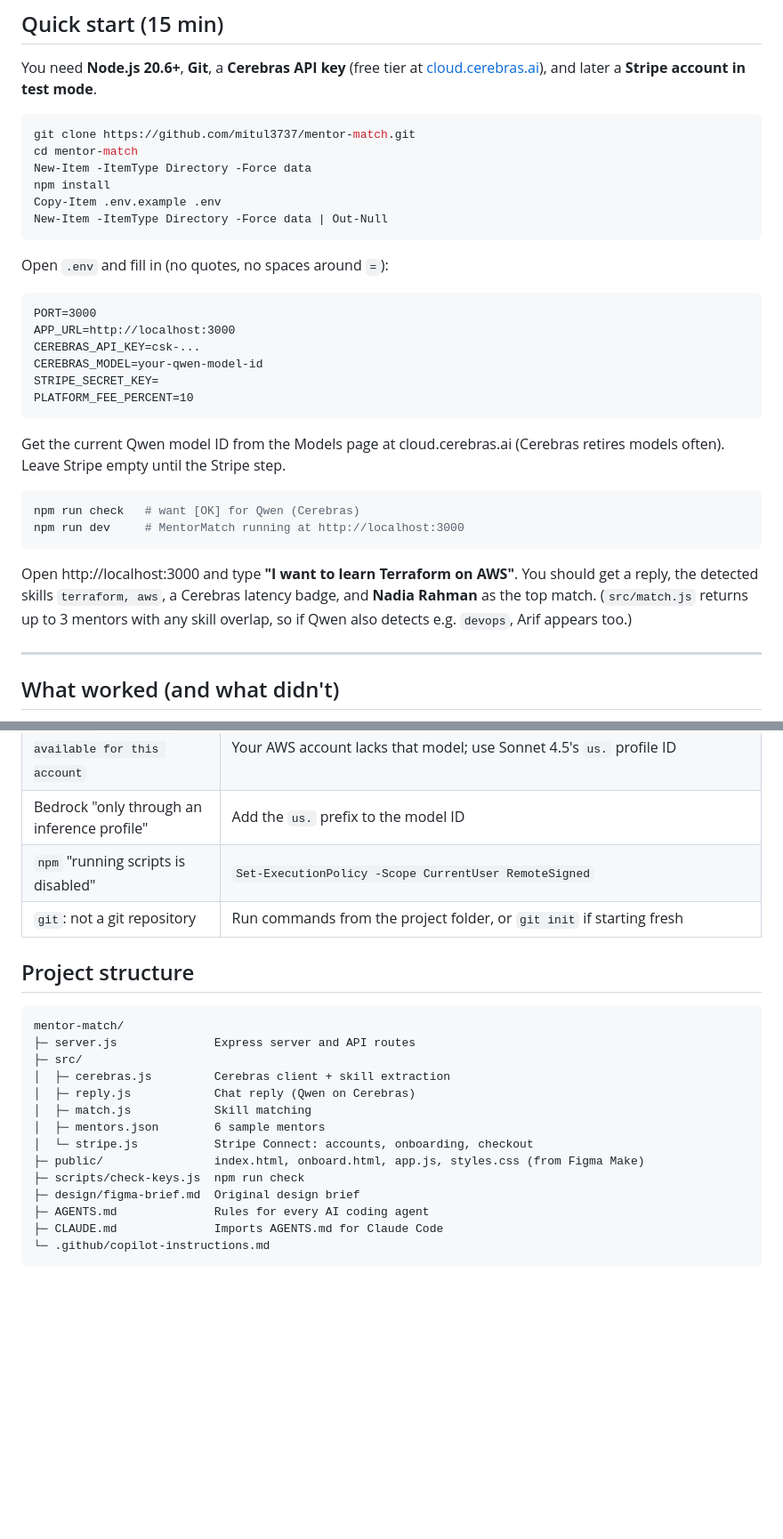
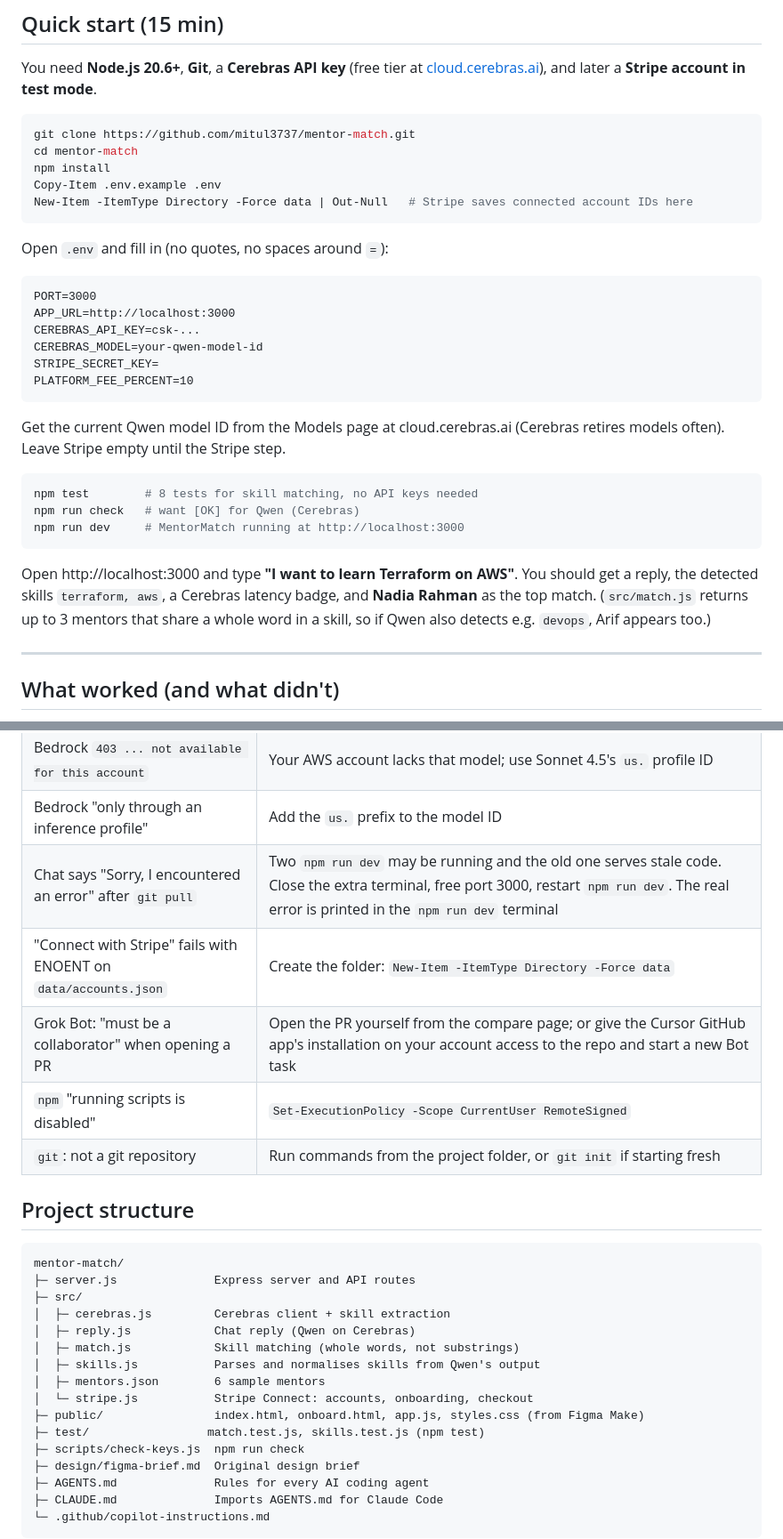
Before and after one commit to mitul3737/mentor-match, a Markdown page: README.md, 2 parts joined by grey strips. Shown at 89% size. Drawn GitHub-style; blank space fills up the shorter version.

````diff
--- a/README.md
+++ b/README.md
@@ -35,10 +35,9 @@ You need **Node.js 20.6+**, **Git**, a **Cerebras API key** (free tier at [cloud
 ```powershell
 git clone https://github.com/mitul3737/mentor-match.git
 cd mentor-match
-New-Item -ItemType Directory -Force data
 npm install
 Copy-Item .env.example .env
-New-Item -ItemType Directory -Force data | Out-Null
+New-Item -ItemType Directory -Force data | Out-Null   # Stripe saves connected account IDs here
 ```
 
 Open `.env` and fill in (no quotes, no spaces around `=`):
@@ -55,11 +54,12 @@ PLATFORM_FEE_PERCENT=10
 Get the current Qwen model ID from the Models page at cloud.cerebras.ai (Cerebras retires models often). Leave Stripe empty until the Stripe step.
 
 ```powershell
+npm test        # 8 tests for skill matching, no API keys needed
 npm run check   # want [OK] for Qwen (Cerebras)
 npm run dev     # MentorMatch running at http://localhost:3000
 ```
 
-Open http://localhost:3000 and type **"I want to learn Terraform on AWS"**. You should get a reply, the detected skills `terraform, aws`, a Cerebras latency badge, and **Nadia Rahman** as the top match. (`src/match.js` returns up to 3 mentors with any skill overlap, so if Qwen also detects e.g. `devops`, Arif appears too.)
+Open http://localhost:3000 and type **"I want to learn Terraform on AWS"**. You should get a reply, the detected skills `terraform, aws`, a Cerebras latency badge, and **Nadia Rahman** as the top match. (`src/match.js` returns up to 3 mentors that share a whole word in a skill, so if Qwen also detects e.g. `devops`, Arif appears too.)
 
 ---
 
@@ -199,6 +236,9 @@ Connected account IDs are stored in `data/accounts.json` (git-ignored), so each
 | "This mentor has not onboarded to Stripe yet" | Onboard that mentor on `/onboard.html` first |
 | Bedrock `403 ... not available for this account` | Your AWS account lacks that model; use Sonnet 4.5's `us.` profile ID |
 | Bedrock "only through an inference profile" | Add the `us.` prefix to the model ID |
+| Chat says "Sorry, I encountered an error" after `git pull` | Two `npm run dev` may be running and the old one serves stale code. Close the extra terminal, free port 3000, restart `npm run dev`. The real error is printed in the `npm run dev` terminal |
+| "Connect with Stripe" fails with ENOENT on `data/accounts.json` | Create the folder: `New-Item -ItemType Directory -Force data` |
+| Grok Bot: "must be a collaborator" when opening a PR | Open the PR yourself from the compare page; or give the Cursor GitHub app's installation on your account access to the repo and start a new Bot task |
 | `npm` "running scripts is disabled" | `Set-ExecutionPolicy -Scope CurrentUser RemoteSigned` |
 | `git`: not a git repository | Run commands from the project folder, or `git init` if starting fresh |
 
@@ -210,10 +250,12 @@ mentor-match/
 ├─ src/
 │  ├─ cerebras.js         Cerebras client + skill extraction
 │  ├─ reply.js            Chat reply (Qwen on Cerebras)
-│  ├─ match.js            Skill matching
+│  ├─ match.js            Skill matching (whole words, not substrings)
+│  ├─ skills.js           Parses and normalises skills from Qwen's output
 │  ├─ mentors.json        6 sample mentors
 │  └─ stripe.js           Stripe Connect: accounts, onboarding, checkout
 ├─ public/                index.html, onboard.html, app.js, styles.css (from Figma Make)
+├─ test/                 match.test.js, skills.test.js (npm test)
 ├─ scripts/check-keys.js  npm run check
 ├─ design/figma-brief.md  Original design brief
 ├─ AGENTS.md              Rules for every AI coding agent
````
Also changed, not shown: other parts of README.md (+46 -9 lines).
